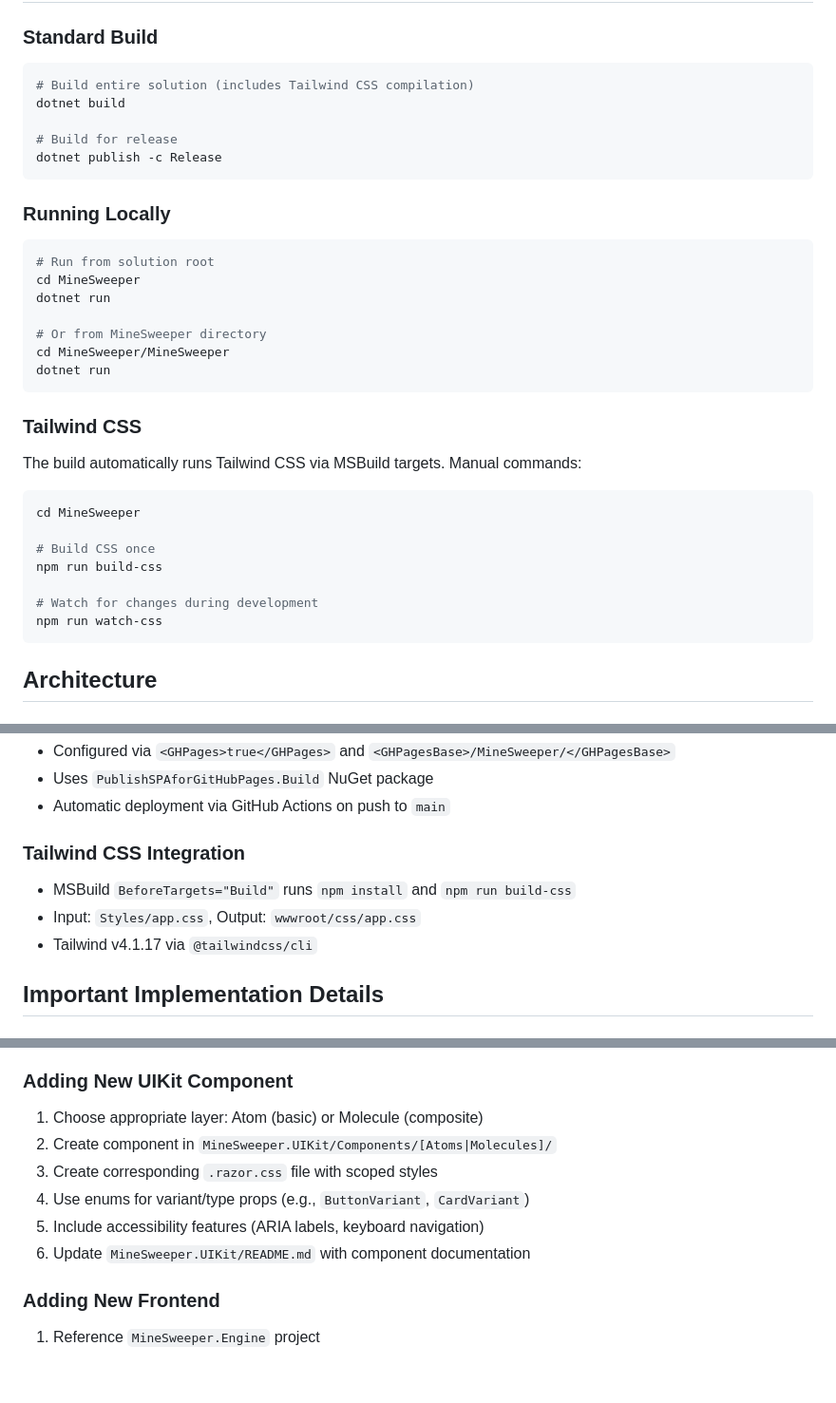
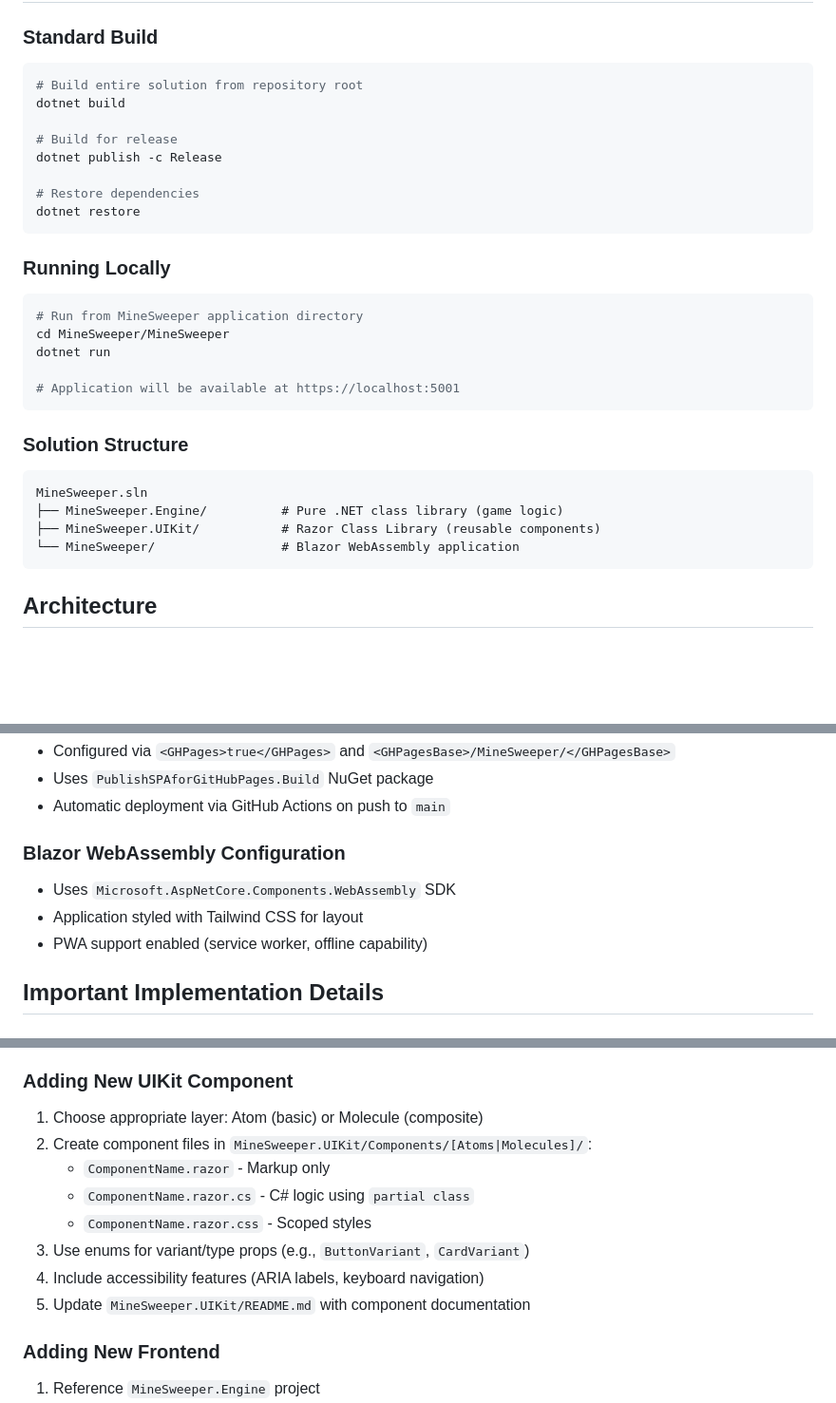
Before and after one commit to phmatray/MineSweeper, a Markdown page: CLAUDE.md, 3 parts joined by grey strips. Shown at 95% size. GitHub-like rendering; blank space fills up the shorter version.

Commit message:
docs: update CLAUDE.md to reflect actual project structure
- Remove incorrect Tailwind CSS npm build commands (no package.json exists)
- Add solution structure diagram for clarity
- Document code-behind pattern (.razor.cs files) used throughout
- Replace Tailwind MSBuild section with accurate Blazor WebAssembly configuration
- Enhance component creation guide with three-file pattern details
- Clarify build and run commands with correct paths

🤖 Generated with [Claude Code](https://claude.com/claude-code)

Co-Authored-By: Claude <noreply@anthropic.com>

````diff
--- a/CLAUDE.md
+++ b/CLAUDE.md
@@ -18,34 +18,31 @@ This separation allows:
 
 ### Standard Build
 ```bash
-# Build entire solution (includes Tailwind CSS compilation)
+# Build entire solution from repository root
 dotnet build
 
 # Build for release
 dotnet publish -c Release
+
+# Restore dependencies
+dotnet restore
 ```
 
 ### Running Locally
 ```bash
-# Run from solution root
-cd MineSweeper
+# Run from MineSweeper application directory
+cd MineSweeper/MineSweeper
 dotnet run
 
-# Or from MineSweeper directory
-cd MineSweeper/MineSweeper
-dotnet run
+# Application will be available at https://localhost:5001
 ```
 
-### Tailwind CSS
-The build automatically runs Tailwind CSS via MSBuild targets. Manual commands:
-```bash
-cd MineSweeper
-
-# Build CSS once
-npm run build-css
-
-# Watch for changes during development
-npm run watch-css
+### Solution Structure
+```
+MineSweeper.sln
+├── MineSweeper.Engine/          # Pure .NET class library (game logic)
+├── MineSweeper.UIKit/           # Razor Class Library (reusable components)
+└── MineSweeper/                 # Blazor WebAssembly application
 ```
 
 ## Architecture
@@ -142,10 +140,10 @@ npm run watch-css
 - Uses `PublishSPAforGitHubPages.Build` NuGet package
 - Automatic deployment via GitHub Actions on push to `main`
 
-### Tailwind CSS Integration
-- MSBuild `BeforeTargets="Build"` runs `npm install` and `npm run build-css`
-- Input: `Styles/app.css`, Output: `wwwroot/css/app.css`
-- Tailwind v4.1.17 via `@tailwindcss/cli`
+### Blazor WebAssembly Configuration
+- Uses `Microsoft.AspNetCore.Components.WebAssembly` SDK
+- Application styled with Tailwind CSS for layout
+- PWA support enabled (service worker, offline capability)
 
 ## Important Implementation Details
 
@@ -209,11 +207,13 @@ When working across projects:
 
 ### Adding New UIKit Component
 1. Choose appropriate layer: Atom (basic) or Molecule (composite)
-2. Create component in `MineSweeper.UIKit/Components/[Atoms|Molecules]/`
-3. Create corresponding `.razor.css` file with scoped styles
-4. Use enums for variant/type props (e.g., `ButtonVariant`, `CardVariant`)
-5. Include accessibility features (ARIA labels, keyboard navigation)
-6. Update `MineSweeper.UIKit/README.md` with component documentation
+2. Create component files in `MineSweeper.UIKit/Components/[Atoms|Molecules]/`:
+   - `ComponentName.razor` - Markup only
+   - `ComponentName.razor.cs` - C# logic using `partial class`
+   - `ComponentName.razor.css` - Scoped styles
+3. Use enums for variant/type props (e.g., `ButtonVariant`, `CardVariant`)
+4. Include accessibility features (ARIA labels, keyboard navigation)
+5. Update `MineSweeper.UIKit/README.md` with component documentation
 
 ### Adding New Frontend
 1. Reference `MineSweeper.Engine` project
````
Also changed, not shown: other parts of CLAUDE.md (+1 -0 lines).
